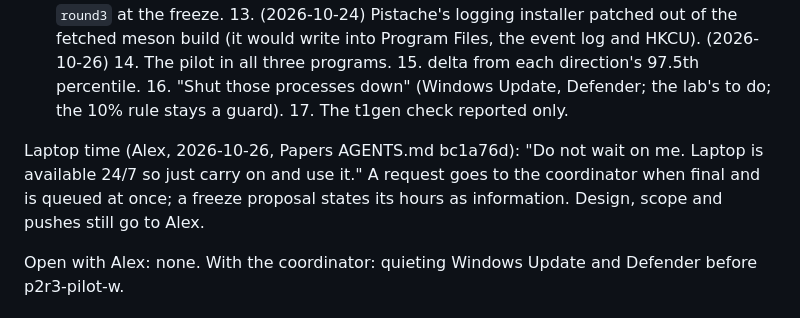
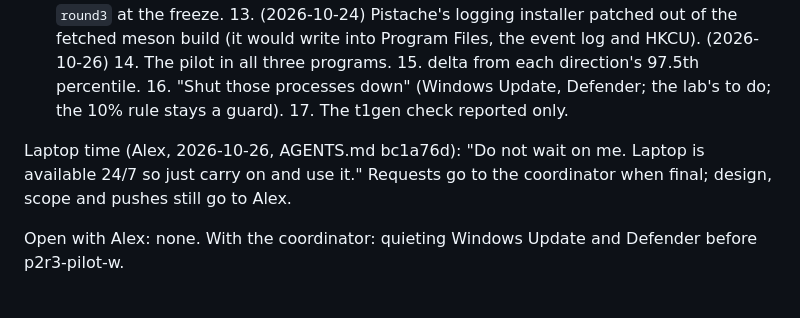
Before and after one commit to Alex-Tsvetanov/paper-typed-routing, a Markdown page: STATE.md, the part around the change. Rendered like a GitHub page.

Commit message:
docs(state): under 200 lines

```diff
--- a/STATE.md
+++ b/STATE.md
@@ -182,9 +182,8 @@ meson build (it would write into Program Files, the event log and HKCU). (2026-1
 all three programs. 15. delta from each direction's 97.5th percentile. 16. "Shut those processes down"
 (Windows Update, Defender; the lab's to do; the 10% rule stays a guard). 17. The t1gen check reported only.
 
-Laptop time (Alex, 2026-10-26, Papers AGENTS.md bc1a76d): "Do not wait on me. Laptop is available 24/7
-so just carry on and use it." A request goes to the coordinator when final and is queued at once; a
-freeze proposal states its hours as information. Design, scope and pushes still go to Alex.
+Laptop time (Alex, 2026-10-26, AGENTS.md bc1a76d): "Do not wait on me. Laptop is available 24/7 so just carry
+on and use it." Requests go to the coordinator when final; design, scope and pushes still go to Alex.
 
 Open with Alex: none. With the coordinator: quieting Windows Update and Defender before p2r3-pilot-w.
 
```
